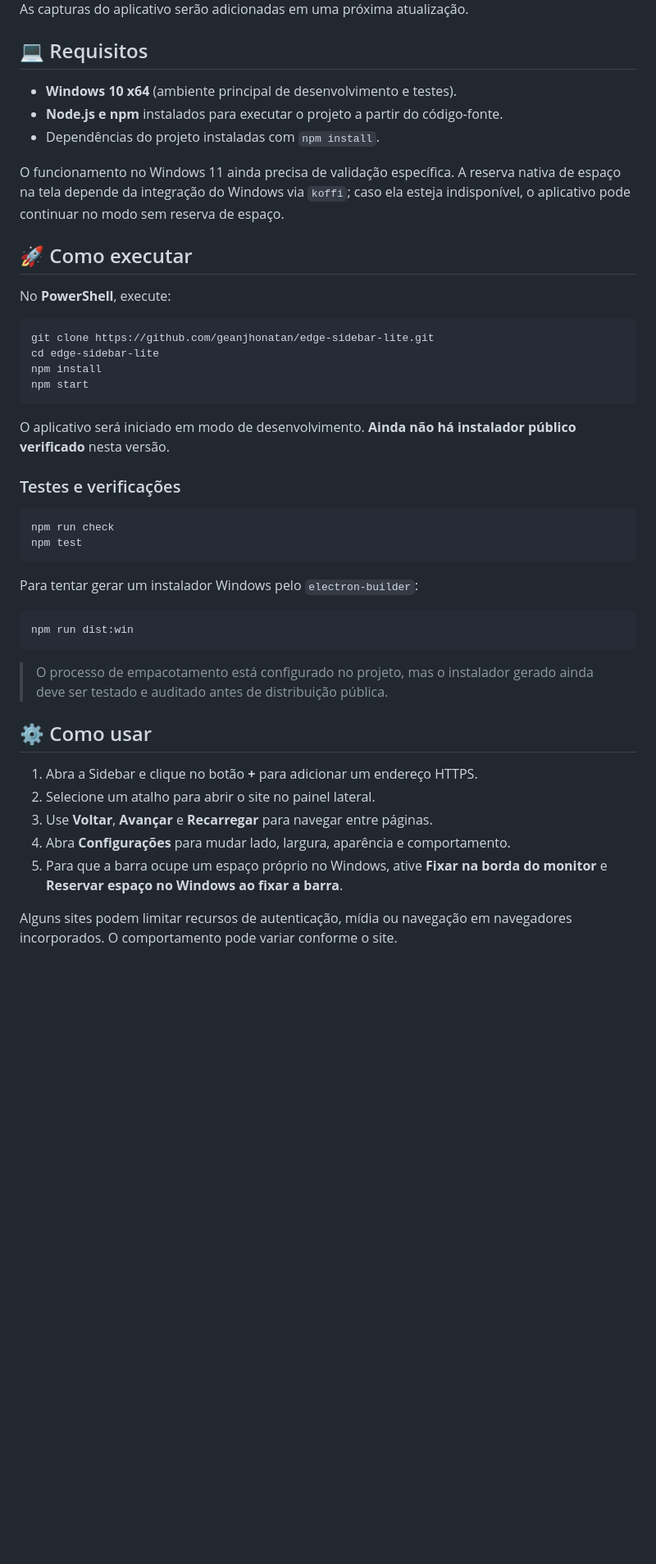
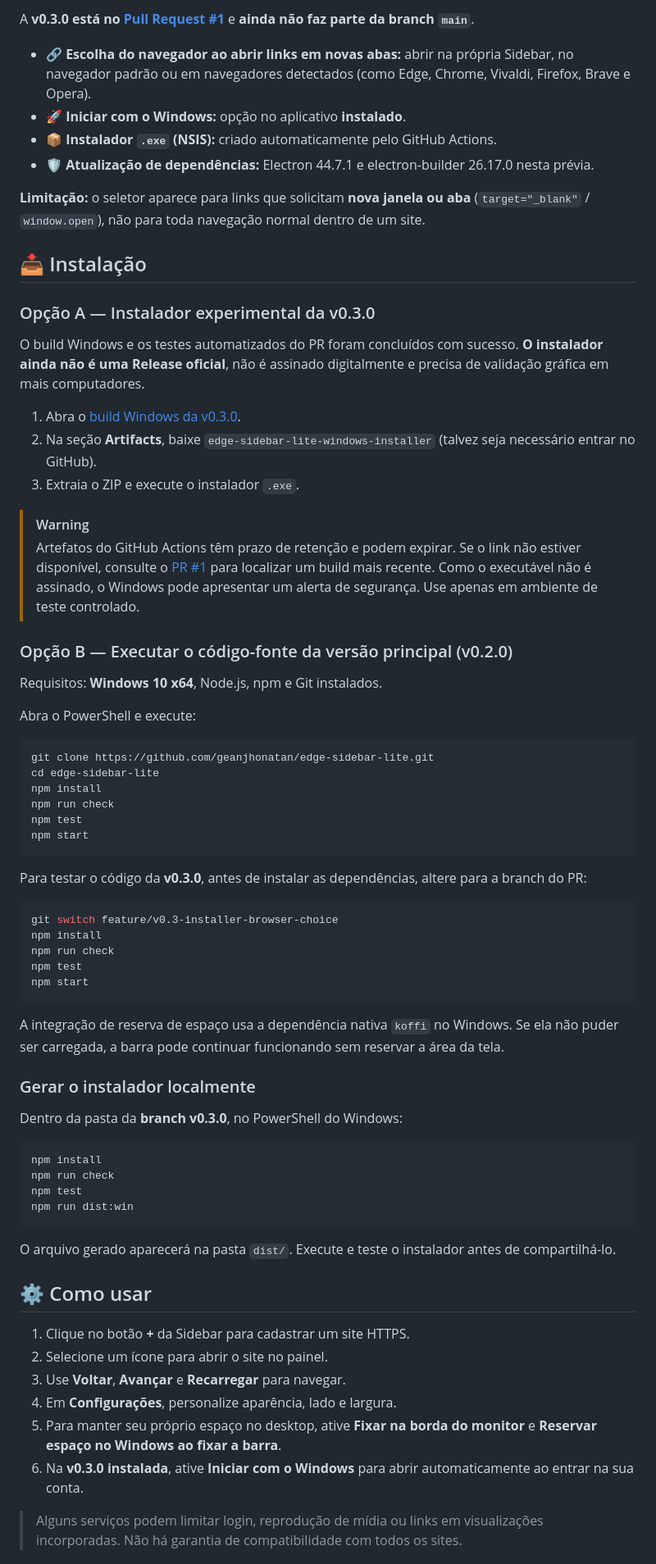
Before and after one commit to geanjhonatan/edge-sidebar-lite, a Markdown page: README.md, the part around one of its changes. Shown at 82% size. Drawn GitHub-style; blank space fills up the shorter version.

````diff
--- a/README.md
+++ b/README.md
@@ -32,49 +41,74 @@ O **Edge Sidebar Lite** permite acessar sites e ferramentas em um painel lateral
 
-As capturas do aplicativo serão adicionadas em uma próxima atualização.
+A **v0.3.0 está no [Pull Request #1](https://github.com/geanjhonatan/edge-sidebar-lite/pull/1)** e **ainda não faz parte da branch `main`**.
 
-## 💻 Requisitos
+- 🔗 **Escolha do navegador ao abrir links em novas abas:** abrir na própria Sidebar, no navegador padrão ou em navegadores detectados (como Edge, Chrome, Vivaldi, Firefox, Brave e Opera).
+- 🚀 **Iniciar com o Windows:** opção no aplicativo **instalado**.
+- 📦 **Instalador `.exe` (NSIS):** criado automaticamente pelo GitHub Actions.
+- 🛡️ **Atualização de dependências:** Electron 44.7.1 e electron-builder 26.17.0 nesta prévia.
 
-- **Windows 10 x64** (ambiente principal de desenvolvimento e testes).
-- **Node.js e npm** instalados para executar o projeto a partir do código-fonte.
-- Dependências do projeto instaladas com `npm install`.
+**Limitação:** o seletor aparece para links que solicitam **nova janela ou aba** (`target="_blank"` / `window.open`), não para toda navegação normal dentro de um site.
 
-O funcionamento no Windows 11 ainda precisa de validação específica. A reserva nativa de espaço na tela depende da integração do Windows via `koffi`; caso ela esteja indisponível, o aplicativo pode continuar no modo sem reserva de espaço.
+## 📥 Instalação
 
-## 🚀 Como executar
+### Opção A — Instalador experimental da v0.3.0
 
-No **PowerShell**, execute:
+O build Windows e os testes automatizados do PR foram concluídos com sucesso. **O instalador ainda não é uma Release oficial**, não é assinado digitalmente e precisa de validação gráfica em mais computadores.
+
+1. Abra o [build Windows da v0.3.0](https://github.com/geanjhonatan/edge-sidebar-lite/actions/runs/38456734124).
+2. Na seção **Artifacts**, baixe `edge-sidebar-lite-windows-installer` (talvez seja necessário entrar no GitHub).
+3. Extraia o ZIP e execute o instalador `.exe`.
+
+> [!WARNING]
+> Artefatos do GitHub Actions têm prazo de retenção e podem expirar. Se o link não estiver disponível, consulte o [PR #1](https://github.com/geanjhonatan/edge-sidebar-lite/pull/1) para localizar um build mais recente. Como o executável não é assinado, o Windows pode apresentar um alerta de segurança. Use apenas em ambiente de teste controlado.
+
+### Opção B — Executar o código-fonte da versão principal (v0.2.0)
+
+Requisitos: **Windows 10 x64**, Node.js, npm e Git instalados.
+
+Abra o PowerShell e execute:
 
 ```powershell
 git clone https://github.com/geanjhonatan/edge-sidebar-lite.git
 cd edge-sidebar-lite
 npm install
+npm run check
+npm test
 npm start
 ```
 
-O aplicativo será iniciado em modo de desenvolvimento. **Ainda não há instalador público verificado** nesta versão.
-
-### Testes e verificações
+Para testar o código da **v0.3.0**, antes de instalar as dependências, altere para a branch do PR:
 
 ```powershell
+git switch feature/v0.3-installer-browser-choice
+npm install
 npm run check
 npm test
+npm start
 ```
 
-Para tentar gerar um instalador Windows pelo `electron-builder`:
+A integração de reserva de espaço usa a dependência nativa `koffi` no Windows. Se ela não puder ser carregada, a barra pode continuar funcionando sem reservar a área da tela.
+
+### Gerar o instalador localmente
+
+Dentro da pasta da **branch v0.3.0**, no PowerShell do Windows:
 
 ```powershell
+npm install
+npm run check
+npm test
 npm run dist:win
 ```
 
-> O processo de empacotamento está configurado no projeto, mas o instalador gerado ainda deve ser testado e auditado antes de distribuição pública.
+O arquivo gerado aparecerá na pasta `dist/`. Execute e teste o instalador antes de compartilhá-lo.
 
 ## ⚙️ Como usar
 
-1. Abra a Sidebar e clique no botão **+** para adicionar um endereço HTTPS.
-2. Selecione um atalho para abrir o site no painel lateral.
-3. Use **Voltar**, **Avançar** e **Recarregar** para navegar entre páginas.
-4. Abra **Configurações** para mudar lado, largura, aparência e comportamento.
-5. Para que a barra ocupe um espaço próprio no Windows, ative **Fixar na borda do monitor** e **Reservar espaço no Windows ao fixar a barra**.
+1. Clique no botão **+** da Sidebar para cadastrar um site HTTPS.
+2. Selecione um ícone para abrir o site no painel.
+3. Use **Voltar**, **Avançar** e **Recarregar** para navegar.
+4. Em **Configurações**, personalize aparência, lado e largura.
+5. Para manter seu próprio espaço no desktop, ative **Fixar na borda do monitor** e **Reservar espaço no Windows ao fixar a barra**.
+6. Na **v0.3.0 instalada**, ative **Iniciar com o Windows** para abrir automaticamente ao entrar na sua conta.
 
-Alguns sites podem limitar recursos de autenticação, mídia ou navegação em navegadores incorporados. O comportamento pode variar conforme o site.
+> Alguns serviços podem limitar login, reprodução de mídia ou links em visualizações incorporadas. Não há garantia de compatibilidade com todos os sites.
 
````
Also changed, not shown: other parts of README.md (+68 -50 lines).
